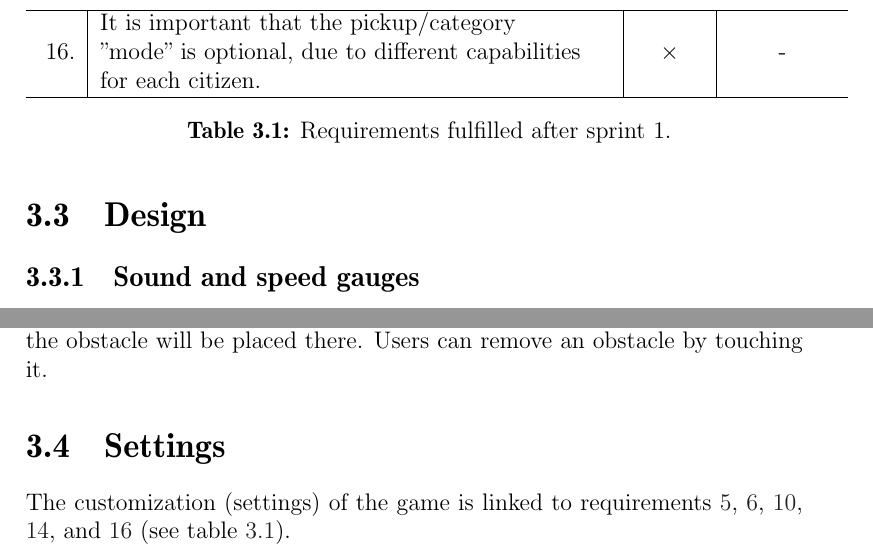
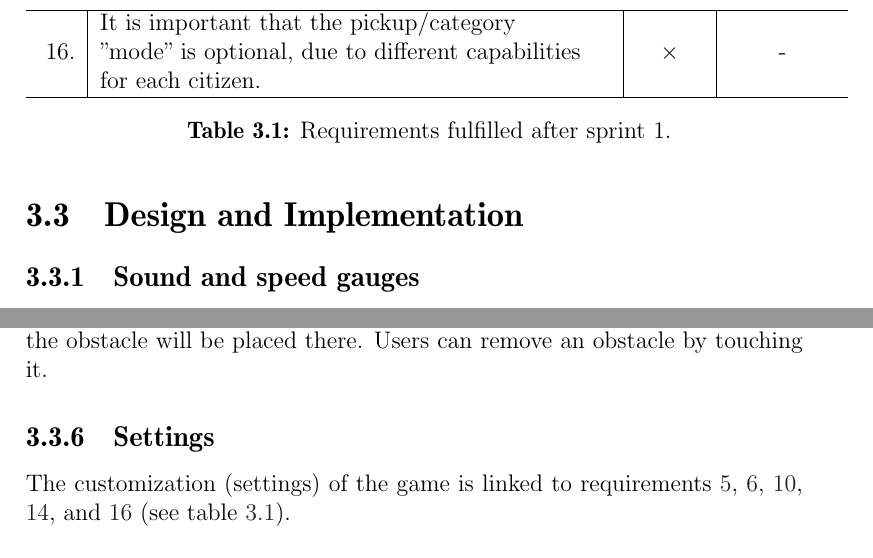
Before and after one commit to Thalmann/swf613-rapport, a LaTeX thesis (main.tex, which reads content/sprint2/settings.tex): two parts of pages 30 and 34 of 62, joined at a grey line, cut so that both start at the same text. Compiled offline with pdfLaTeX.

Commit message:
Sprint 2: Changed 'Design' section to 'Design and Implementation'

```diff
--- a/content/sprint2/settings.tex
+++ b/content/sprint2/settings.tex
@@ -1,4 +1,4 @@
-\section{Settings}
+\subsection{Settings}
 
 The customization (settings) of the game is linked to requirements \ref{sprint2:requirements:profile}, \ref{sprint2:requirements:calibrate}, \ref{sprint2:tab1:req10}, \ref{sprint2:requirements:avoidorpickup}, and \ref{sprint2:requirements:categorymode} (see \cref{sprint2:requirement_table_1}).
 
--- a/main.tex
+++ b/main.tex
@@ -92,7 +92,7 @@
 \input{content/sprint2/interview.tex}
 \input{content/sprint2/requirements.tex}
 
-\section{Design}
+\section{Design and Implementation}
 
 \input{content/sprint2/gauges.tex}
 \input{content/sprint2/overlays.tex}
```
